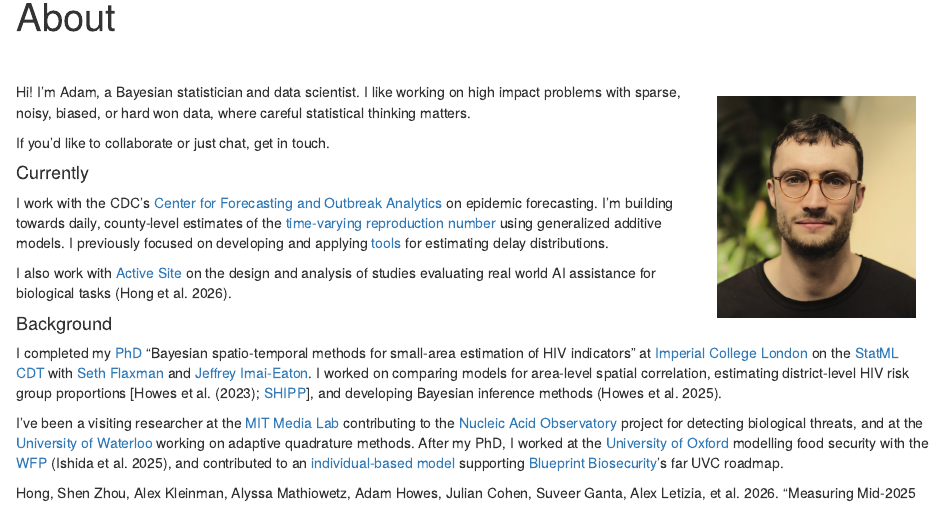
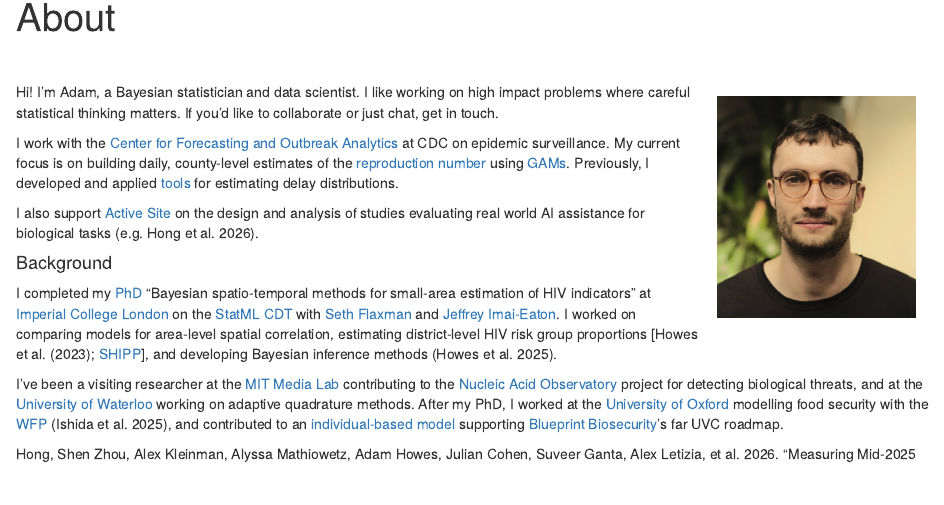
Before and after one commit to athowes/athowes.github.io, an R Markdown document (about.Rmd): the page in a window 1100 px wide, from 90 px down. Rendered offline with R 4.5, knitr and Pandoc, with nearby package versions; drawn as R Markdown's standard HTML page in place of the format the file asks for.

Commit message:
Simplify introduction

```diff
--- a/about.Rmd
+++ b/about.Rmd
@@ -20,17 +20,14 @@ knitr::include_graphics("headshot.jpeg")
 
 Hi!
 I'm Adam, a Bayesian statistician and data scientist.
-I like working on high impact problems with sparse, noisy, biased, or hard won data, where careful statistical thinking matters.
-
+I like working on high impact problems where careful statistical thinking matters.
 If you'd like to collaborate or just chat, get in touch.
 
-#### Currently
+I work with the [Center for Forecasting and Outbreak Analytics](https://www.cdc.gov/forecast-outbreak-analytics/index.html) at CDC on epidemic surveillance.
+My current focus is on building daily, county-level estimates of the [reproduction number](https://www.cdc.gov/forecast-outbreak-analytics/about/rt-estimates.html) using [GAMs](https://en.wikipedia.org/wiki/Generalized_additive_model).
+Previously, I developed and applied [tools](https://github.com/epinowcast/epidist) for estimating delay distributions.
 
-I work with the CDC's [Center for Forecasting and Outbreak Analytics](https://www.cdc.gov/forecast-outbreak-analytics/index.html) on epidemic forecasting.
-I'm building towards daily, county-level estimates of the [time-varying reproduction number](https://www.cdc.gov/forecast-outbreak-analytics/about/rt-estimates.html) using generalized additive models.
-I previously focused on developing and applying [tools](https://github.com/epinowcast/epidist) for estimating delay distributions.
-
-I also work with [Active Site](https://activesite.bio/) on the design and analysis of studies evaluating real world AI assistance for biological tasks [@hong2026measuring].
+I also support [Active Site](https://activesite.bio/) on the design and analysis of studies evaluating real world AI assistance for biological tasks [e.g. @hong2026measuring].
 
 #### Background
 
```
